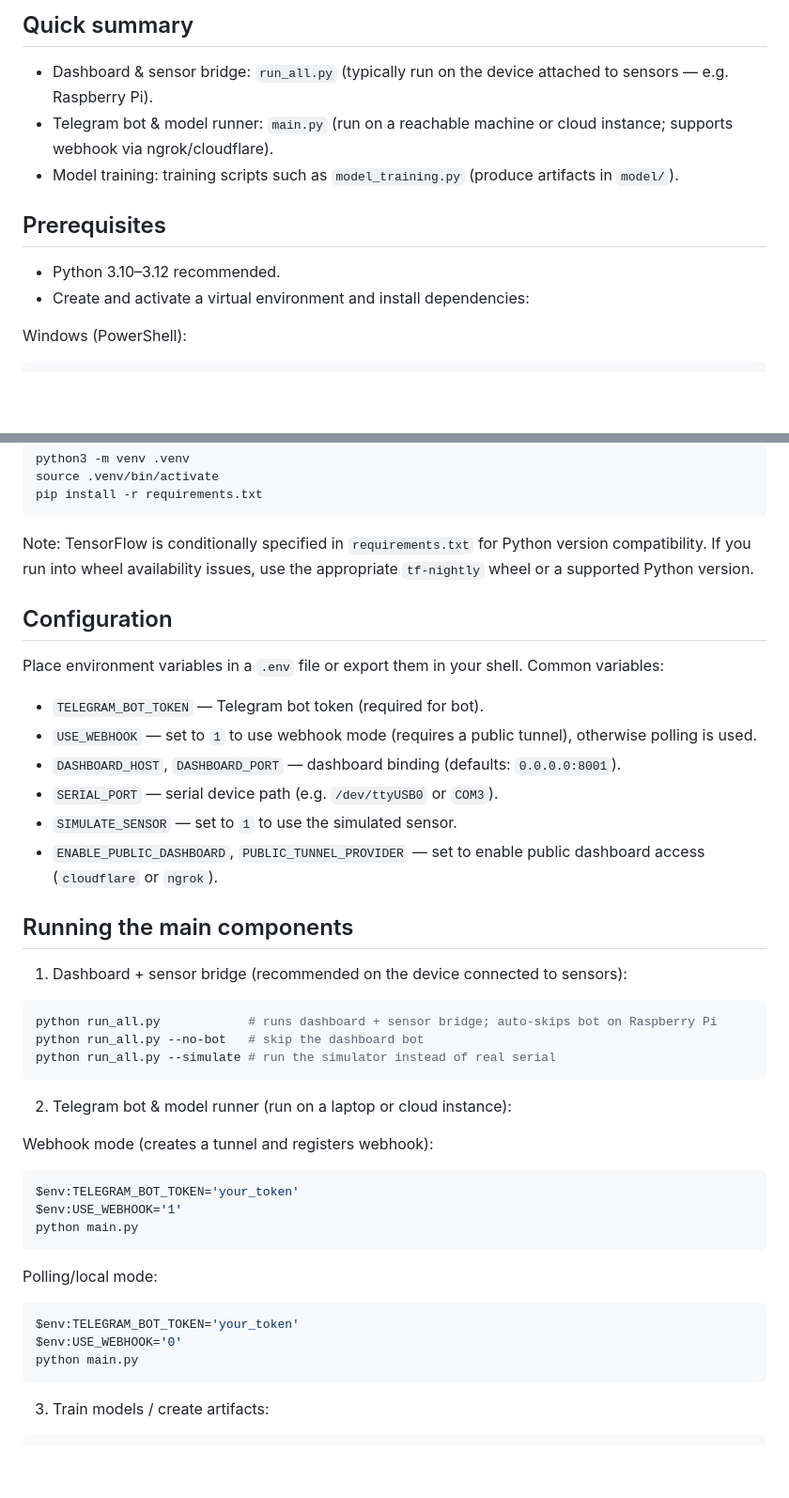
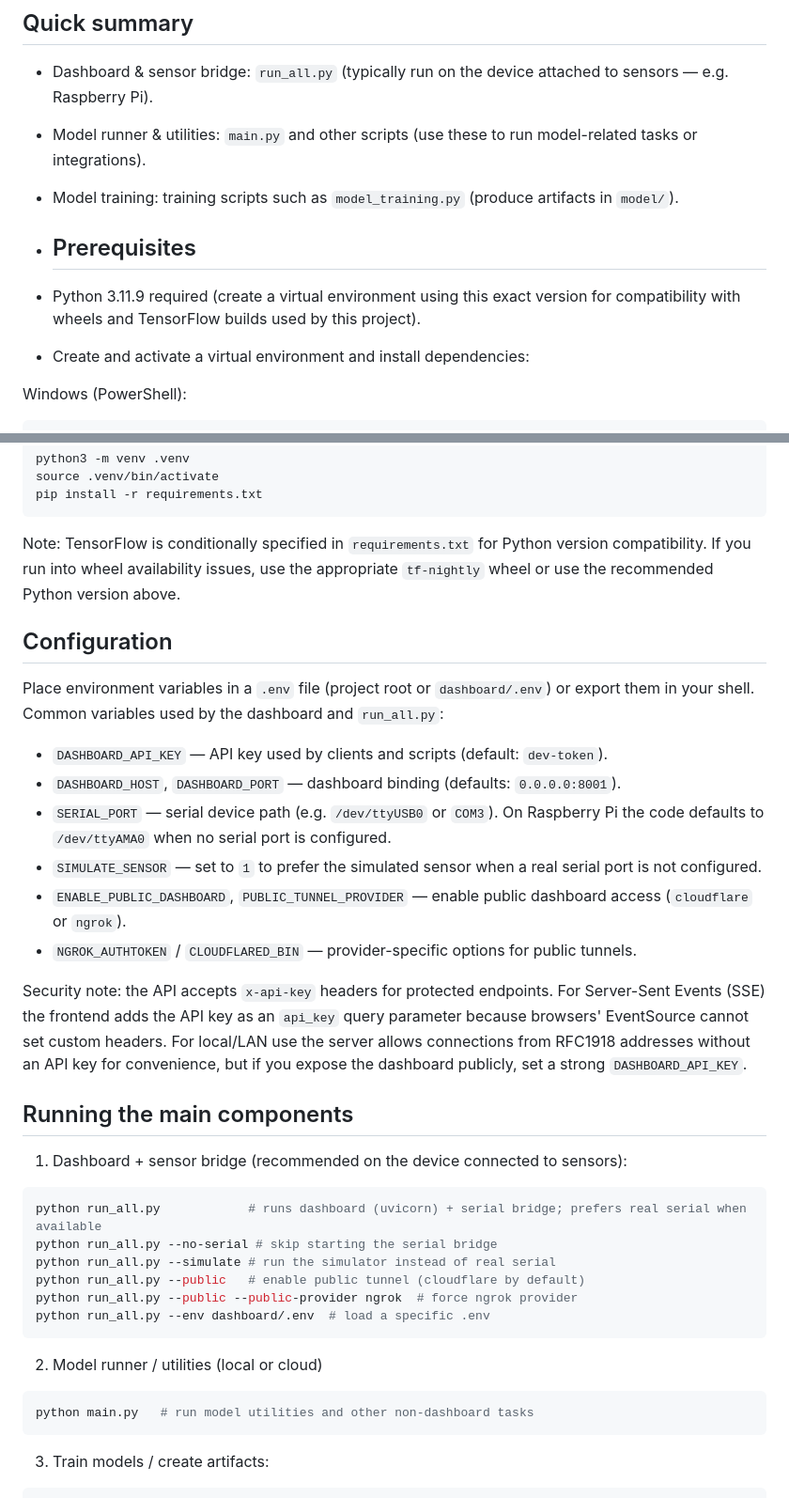
Before and after one commit to EXZ0diac/CropRotation, a Markdown page: README.md, 2 parts joined by grey strips. Shown at 94% size. GitHub-like rendering; blank space fills up the shorter version.

Commit message:
Update README: remove Telegram, document run_all and dashboard

````diff
--- a/README.md
+++ b/README.md
@@ -6,11 +6,11 @@ This README provides a concise setup guide, quick run commands for the main comp
 
 ## Quick summary
 - Dashboard & sensor bridge: `run_all.py` (typically run on the device attached to sensors — e.g. Raspberry Pi).
-- Telegram bot & model runner: `main.py` (run on a reachable machine or cloud instance; supports webhook via ngrok/cloudflare).
+- Model runner & utilities: `main.py` and other scripts (use these to run model-related tasks or integrations).
 - Model training: training scripts such as `model_training.py` (produce artifacts in `model/`).
 
-## Prerequisites
-- Python 3.10–3.12 recommended.
+- ## Prerequisites
+- Python 3.11.9 required (create a virtual environment using this exact version for compatibility with wheels and TensorFlow builds used by this project).
 - Create and activate a virtual environment and install dependencies:
 
 Windows (PowerShell):
@@ -29,44 +29,37 @@ source .venv/bin/activate
 pip install -r requirements.txt
 ```
 
-Note: TensorFlow is conditionally specified in `requirements.txt` for Python version compatibility. If you run into wheel availability issues, use the appropriate `tf-nightly` wheel or a supported Python version.
+Note: TensorFlow is conditionally specified in `requirements.txt` for Python version compatibility. If you run into wheel availability issues, use the appropriate `tf-nightly` wheel or use the recommended Python version above.
 
 ## Configuration
-Place environment variables in a `.env` file or export them in your shell. Common variables:
+Place environment variables in a `.env` file (project root or `dashboard/.env`) or export them in your shell. Common variables used by the dashboard and `run_all.py`:
 
-- `TELEGRAM_BOT_TOKEN` — Telegram bot token (required for bot).
-- `USE_WEBHOOK` — set to `1` to use webhook mode (requires a public tunnel), otherwise polling is used.
+- `DASHBOARD_API_KEY` — API key used by clients and scripts (default: `dev-token`).
 - `DASHBOARD_HOST`, `DASHBOARD_PORT` — dashboard binding (defaults: `0.0.0.0:8001`).
-- `SERIAL_PORT` — serial device path (e.g. `/dev/ttyUSB0` or `COM3`).
-- `SIMULATE_SENSOR` — set to `1` to use the simulated sensor.
-- `ENABLE_PUBLIC_DASHBOARD`, `PUBLIC_TUNNEL_PROVIDER` — set to enable public dashboard access (`cloudflare` or `ngrok`).
+- `SERIAL_PORT` — serial device path (e.g. `/dev/ttyUSB0` or `COM3`). On Raspberry Pi the code defaults to `/dev/ttyAMA0` when no serial port is configured.
+- `SIMULATE_SENSOR` — set to `1` to prefer the simulated sensor when a real serial port is not configured.
+- `ENABLE_PUBLIC_DASHBOARD`, `PUBLIC_TUNNEL_PROVIDER` — enable public dashboard access (`cloudflare` or `ngrok`).
+- `NGROK_AUTHTOKEN` / `CLOUDFLARED_BIN` — provider-specific options for public tunnels.
+
+Security note: the API accepts `x-api-key` headers for protected endpoints. For Server-Sent Events (SSE) the frontend adds the API key as an `api_key` query parameter because browsers' EventSource cannot set custom headers. For local/LAN use the server allows connections from RFC1918 addresses without an API key for convenience, but if you expose the dashboard publicly, set a strong `DASHBOARD_API_KEY`.
 
 ## Running the main components
 
 1) Dashboard + sensor bridge (recommended on the device connected to sensors):
 
 ```bash
-python run_all.py            # runs dashboard + sensor bridge; auto-skips bot on Raspberry Pi
-python run_all.py --no-bot   # skip the dashboard bot
+python run_all.py            # runs dashboard (uvicorn) + serial bridge; prefers real serial when available
+python run_all.py --no-serial # skip starting the serial bridge
 python run_all.py --simulate # run the simulator instead of real serial
+python run_all.py --public   # enable public tunnel (cloudflare by default)
+python run_all.py --public --public-provider ngrok  # force ngrok provider
+python run_all.py --env dashboard/.env  # load a specific .env
 ```
 
-2) Telegram bot & model runner (run on a laptop or cloud instance):
+2) Model runner / utilities (local or cloud)
 
-Webhook mode (creates a tunnel and registers webhook):
-
-```powershell
-$env:TELEGRAM_BOT_TOKEN='your_token'
-$env:USE_WEBHOOK='1'
-python main.py
-```
-
-Polling/local mode:
-
-```powershell
-$env:TELEGRAM_BOT_TOKEN='your_token'
-$env:USE_WEBHOOK='0'
-python main.py
+```bash
+python main.py   # run model utilities and other non-dashboard tasks
 ```
 
 3) Train models / create artifacts:
````
Also changed, not shown: other parts of README.md (+43 -5 lines).
